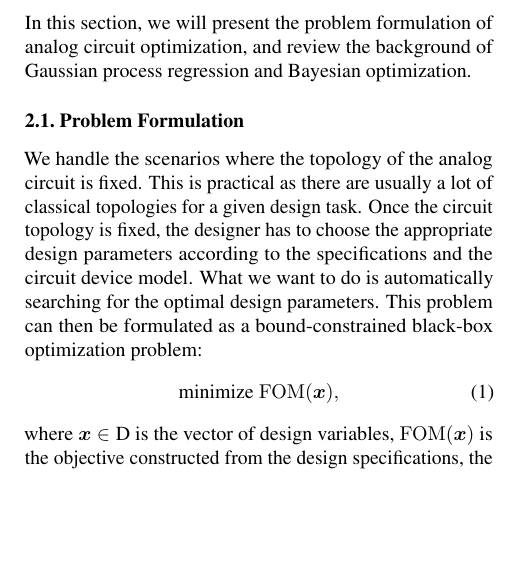
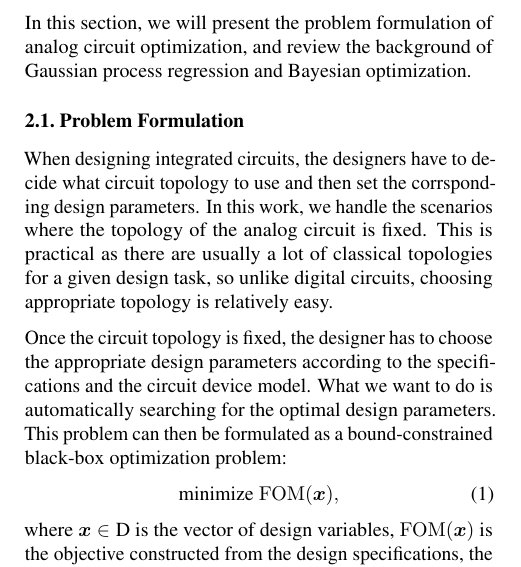
Before and after one commit to Alaya-in-Matrix/MACE, a LaTeX paper (paper/main.tex, which reads paper/background.tex): part of one column of page 2 of 9, cut so that both start at the same text, the shorter picture padded with empty space. Compiled offline with pdfLaTeX.

Commit message:
Paper update

```diff
--- a/paper/background.tex
+++ b/paper/background.tex
@@ -4,13 +4,17 @@ In this section, we will present the problem formulation of analog circuit optim
 
 \subsection{Problem Formulation}
 
+When designing integrated circuits, the designers have to decide what circuit
+topology to use and then set the corrsponding design parameters. In this work,
+we handle the scenarios where the topology of the analog circuit is fixed. This
+is practical as there are usually a lot of classical topologies for a given
+design task, so unlike digital circuits, choosing appropriate topology is
+relatively easy.
 
-We handle the scenarios where the topology of the analog circuit is fixed. This
-is practical as there are usually a lot of classical topologies for a given
-design task. Once the circuit topology is fixed, the designer has to choose the
-appropriate design parameters according to the specifications and the circuit
-device model. What we want to do is automatically searching for the optimal
-design parameters. This problem can then be formulated as a bound-constrained
+Once the circuit topology is fixed, the designer has to choose the appropriate
+design parameters according to the specifications and the circuit device model.
+What we want to do is automatically searching for the optimal design
+parameters. This problem can then be formulated as a bound-constrained
 black-box optimization problem:
 \begin{equation}
     \label{eq:Formulation}
```
Also changed, not shown: paper/experiments.tex (+31 -31 lines), paper/mace.tex (+12 -16 lines), paper/background.tex (7 more changed lines).
